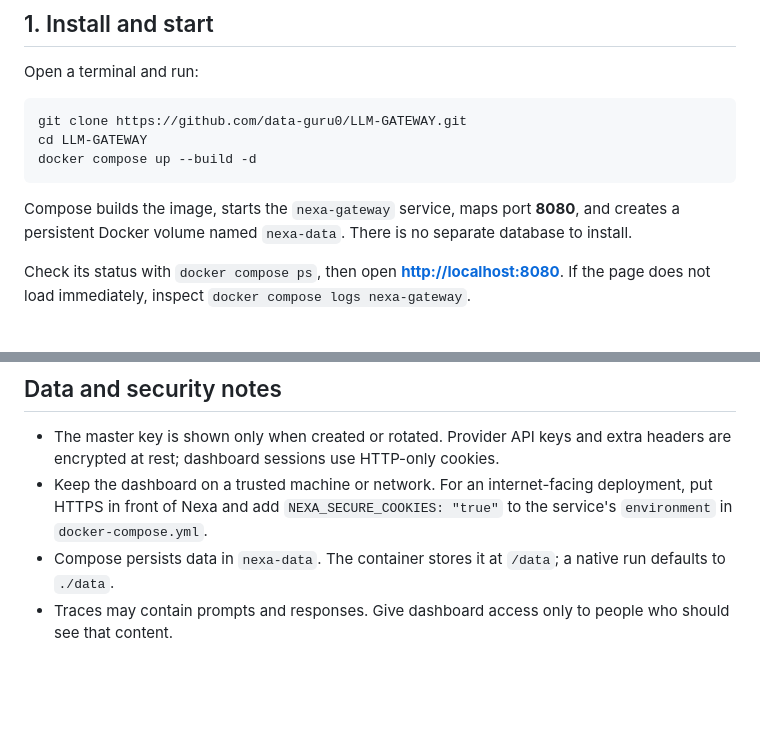
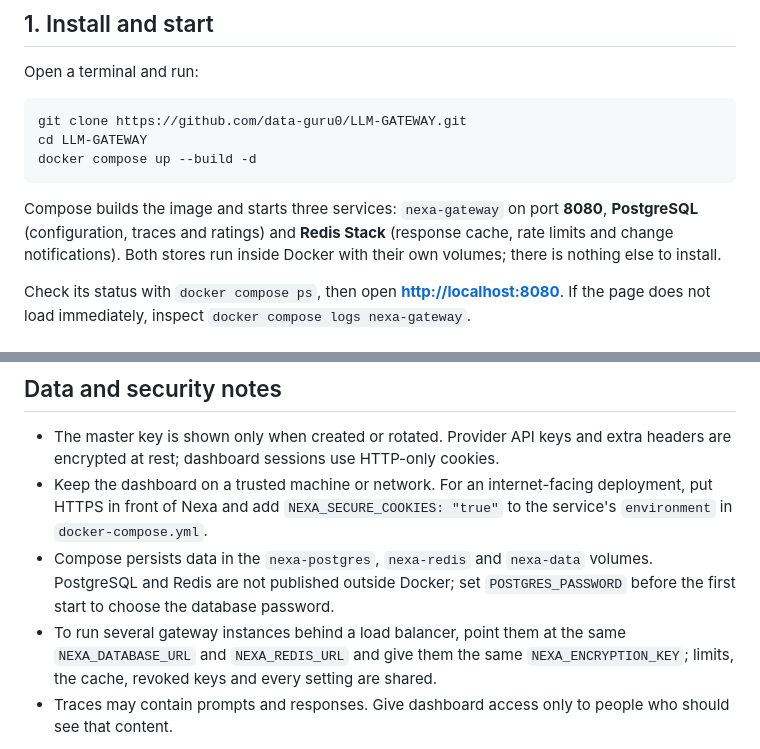
Before and after one commit to data-guru0/NEXA-GATEWAY, a Markdown page: README.md, 2 parts joined by grey strips. GitHub-like rendering; blank space fills up the shorter version.

````diff
--- a/README.md
+++ b/README.md
@@ -40,7 +40,7 @@ cd LLM-GATEWAY
 docker compose up --build -d
 ```
 
-Compose builds the image, starts the `nexa-gateway` service, maps port **8080**, and creates a persistent Docker volume named `nexa-data`. There is no separate database to install.
+Compose builds the image and starts three services: `nexa-gateway` on port **8080**, **PostgreSQL** (configuration, traces and ratings) and **Redis Stack** (response cache, rate limits and change notifications). Both stores run inside Docker with their own volumes; there is nothing else to install.
 
 Check its status with `docker compose ps`, then open **<http://localhost:8080>**. If the page does not load immediately, inspect `docker compose logs nexa-gateway`.
 
@@ -187,7 +197,8 @@ The reset command prints the replacement once. It invalidates the old master key
 
 - The master key is shown only when created or rotated. Provider API keys and extra headers are encrypted at rest; dashboard sessions use HTTP-only cookies.
 - Keep the dashboard on a trusted machine or network. For an internet-facing deployment, put HTTPS in front of Nexa and add `NEXA_SECURE_COOKIES: "true"` to the service's `environment` in `docker-compose.yml`.
-- Compose persists data in `nexa-data`. The container stores it at `/data`; a native run defaults to `./data`.
+- Compose persists data in the `nexa-postgres`, `nexa-redis` and `nexa-data` volumes. PostgreSQL and Redis are not published outside Docker; set `POSTGRES_PASSWORD` before the first start to choose the database password.
+- To run several gateway instances behind a load balancer, point them at the same `NEXA_DATABASE_URL` and `NEXA_REDIS_URL` and give them the same `NEXA_ENCRYPTION_KEY`; limits, the cache, revoked keys and every setting are shared.
 - Traces may contain prompts and responses. Give dashboard access only to people who should see that content.
 
 Application code, Docker configuration, and the embedded dashboard live in this directory. The sibling `TESTING/` directory contains black-box verification tooling.
````
Also changed, not shown: other parts of README.md (+13 -3 lines).
